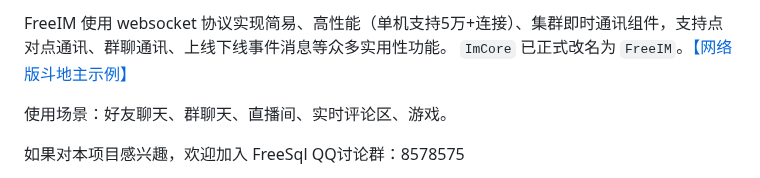
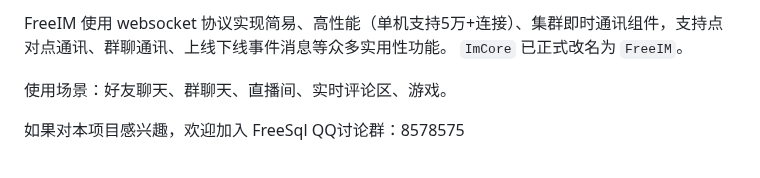
Before and after one commit to 2881099/FreeIM, a Markdown page: readme.md, the part around the change. Rendered like a GitHub page.

```diff
--- a/readme.md
+++ b/readme.md
@@ -1,4 +1,4 @@
-FreeIM 使用 websocket 协议实现简易、高性能（单机支持5万+连接）、集群即时通讯组件，支持点对点通讯、群聊通讯、上线下线事件消息等众多实用性功能。 `ImCore` 已正式改名为 `FreeIM`。[【网络版斗地主示例】](https://github.com/2881099/FightLandlord)
+FreeIM 使用 websocket 协议实现简易、高性能（单机支持5万+连接）、集群即时通讯组件，支持点对点通讯、群聊通讯、上线下线事件消息等众多实用性功能。 `ImCore` 已正式改名为 `FreeIM`。
 
 使用场景：好友聊天、群聊天、直播间、实时评论区、游戏。
 
```
